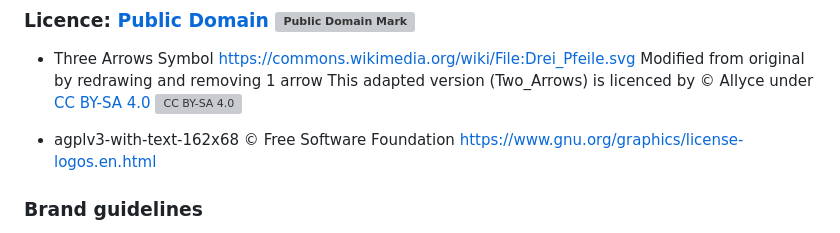
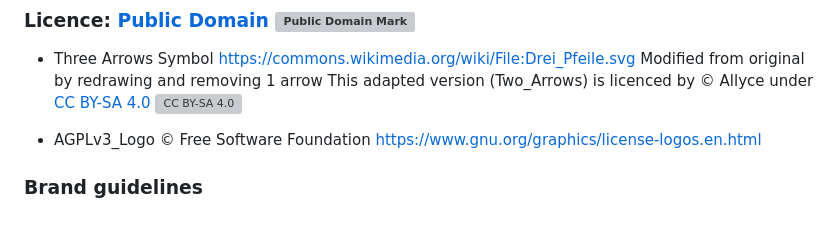
Before and after one commit to AllyToAll/AllyToAll.github.io, a Markdown page: CREDITS.md, the part around the change. GitHub-like rendering; grey boxes are pictures that could not be loaded.

Commit message:
Improved CREDITS.md

```diff
--- a/CREDITS.md
+++ b/CREDITS.md
@@ -76,7 +76,7 @@ Unless otherwise specified:
   This adapted version (Two_Arrows) is licenced by © Allyce
   under [CC BY-SA 4.0](https://creativecommons.org/licenses/by-sa/4.0/) <img src="thumbnails/by-sa.svg" alt="CC BY-SA 4.0" height="16" />
 
-- agplv3-with-text-162x68
+- AGPLv3_Logo
   © Free Software Foundation
   https://www.gnu.org/graphics/license-logos.en.html
 
```
